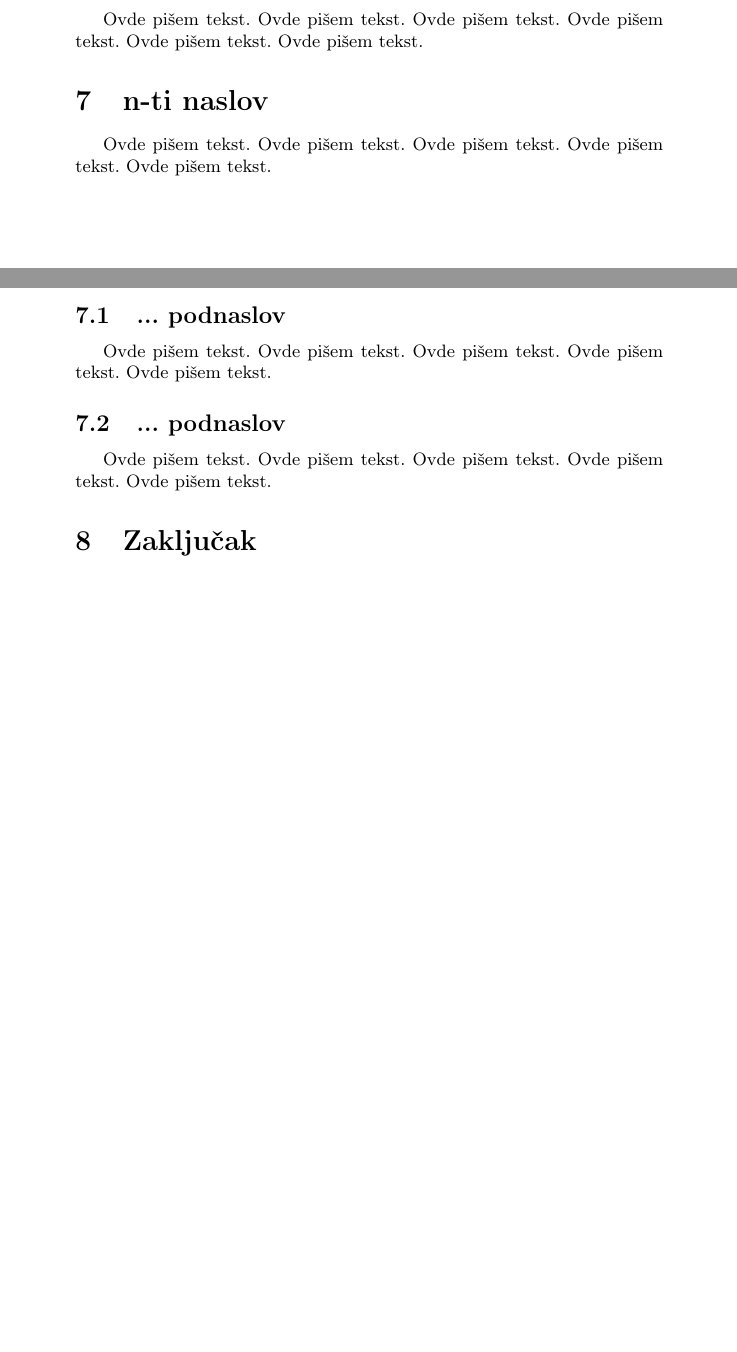
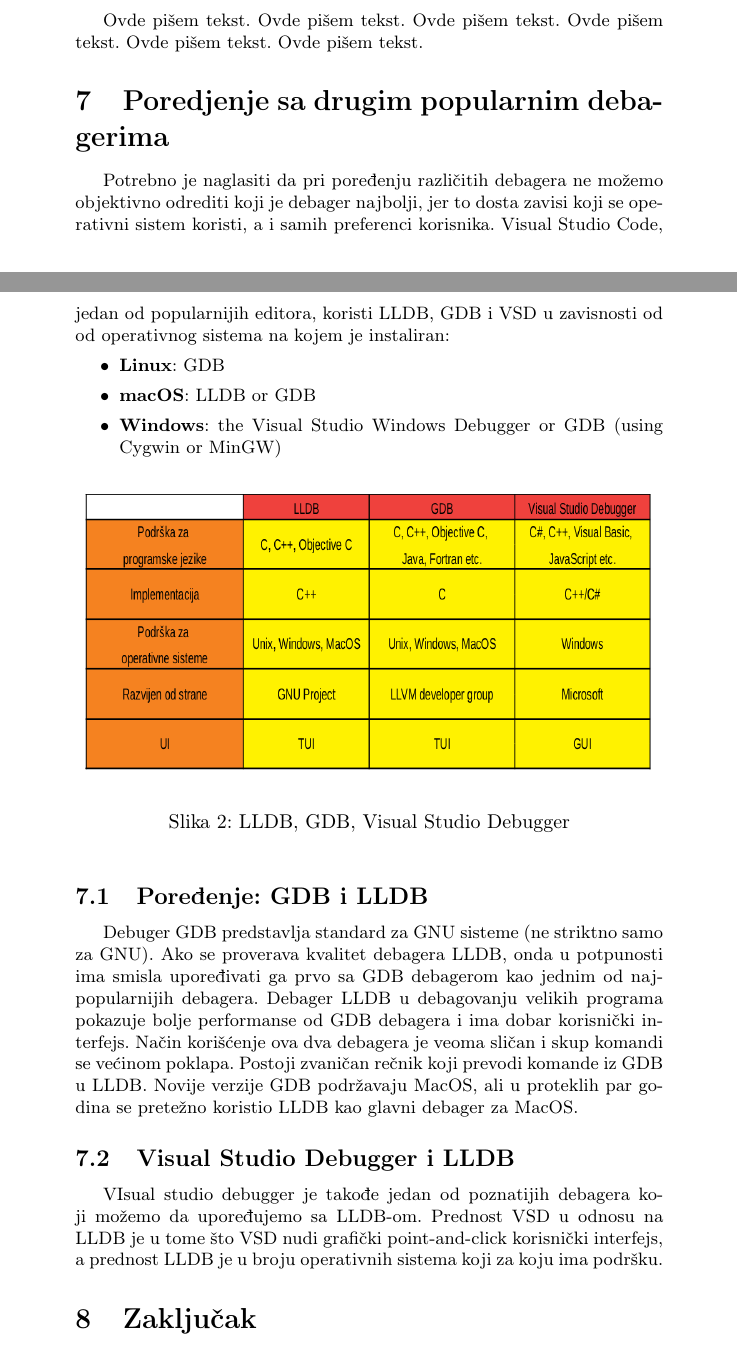
Before and after one commit to Robotmurlock/MSNR-20-4MS, a LaTeX document (05_LLDBDebager_Adzemovic_Mikovic_Spasic_Dobrasinovic.tex): two parts of pages 5 and 6 of 6 before the commit and two parts of pages 5 and 6 of 7 after it, joined at a grey line, cut so that both start at the same text, the shorter picture padded with empty space. Compiled offline with pdfLaTeX.

Commit message:
Poredjenje sa popularnim debagerima

```diff
--- a/05_LLDBDebager_Adzemovic_Mikovic_Spasic_Dobrasinovic.tex
+++ b/05_LLDBDebager_Adzemovic_Mikovic_Spasic_Dobrasinovic.tex
@@ -246,33 +246,33 @@
 Ovde pišem tekst.
 Ovde pišem tekst.
 
-\section{n-ti naslov}
+\section{Poredjenje sa drugim popularnim debagerima}
 \label{sec:naslovN}
 
-Ovde pišem tekst.
-Ovde pišem tekst.
-Ovde pišem tekst.
-Ovde pišem tekst.
-Ovde pišem tekst.
+Potrebno je naglasiti da pri poređenju različitih debagera ne možemo objektivno odrediti koji je debager najbolji, jer to dosta zavisi koji se operativni sistem koristi, a i samih preferenci korisnika. Visual Studio Code, jedan od popularnijih editora, koristi LLDB, GDB i VSD u zavisnosti od od operativnog sistema na kojem je instaliran:
+\begin{itemize}
+	\item \textbf{Linux}: GDB
+	\item \textbf{macOS}: LLDB or GDB
+	\item \textbf{Windows}: the Visual Studio Windows Debugger or GDB (using Cygwin or MinGW)
+\end{itemize}
 
-\subsection{... podnaslov}
-\label{subsec:podnaslovK}
+\begin{figure}[h!]
+	\begin{center}
+		\includegraphics[width=100mm,height=50mm]{tabela_poredjenje1.png}
+	\end{center}
+	\caption{LLDB, GDB, Visual Studio Debugger}
+	\label{fig:tabela_poredjenje1}
+\end{figure}
 
-Ovde pišem tekst.
-Ovde pišem tekst.
-Ovde pišem tekst.
-Ovde pišem tekst.
-Ovde pišem tekst.
+\subsection{Poređenje: GDB i LLDB}
+\label{subsec: GDB i LLDB}
 
-\subsection{... podnaslov}
-\label{subsec:podnaslovM}
+Debuger GDB predstavlja standard za GNU sisteme (ne striktno samo za GNU). Ako se proverava kvalitet debagera LLDB, onda u potpunosti ima smisla upoređivati ga prvo sa GDB debagerom kao jednim od najpopularnijih debagera. Debager LLDB u debagovanju velikih programa pokazuje bolje performanse od GDB debagera i ima dobar korisnički interfejs. Način korišćenje ova dva debagera je veoma sličan i skup komandi se većinom poklapa. Postoji zvaničan rečnik koji prevodi komande iz GDB u LLDB. Novije verzije GDB podržavaju MacOS, ali u proteklih par godina se pretežno koristio LLDB kao glavni debager za MacOS.
 
-Ovde pišem tekst.
-Ovde pišem tekst.
-Ovde pišem tekst.
-Ovde pišem tekst.
-Ovde pišem tekst.
+\subsection{Visual Studio Debugger i LLDB}
+\label{subsec: Visual Studio Debugger i LLDB}
 
+VIsual studio debugger je takođe jedan od poznatijih debagera koji možemo da upoređujemo sa LLDB-om. Prednost VSD u odnosu na LLDB je u tome što VSD nudi grafički point-and-click korisnički interfejs, a prednost LLDB je u broju operativnih sistema koji za koju ima podršku.
 
 \section{Zaključak}
 \label{sec:zakljucak}
```
Also changed, not shown: 05_LLDBDebager_Adzemovic_Mikovic_Spasic_Dobrasinovic.pdf, tabela_poredjenje1.png (added).
